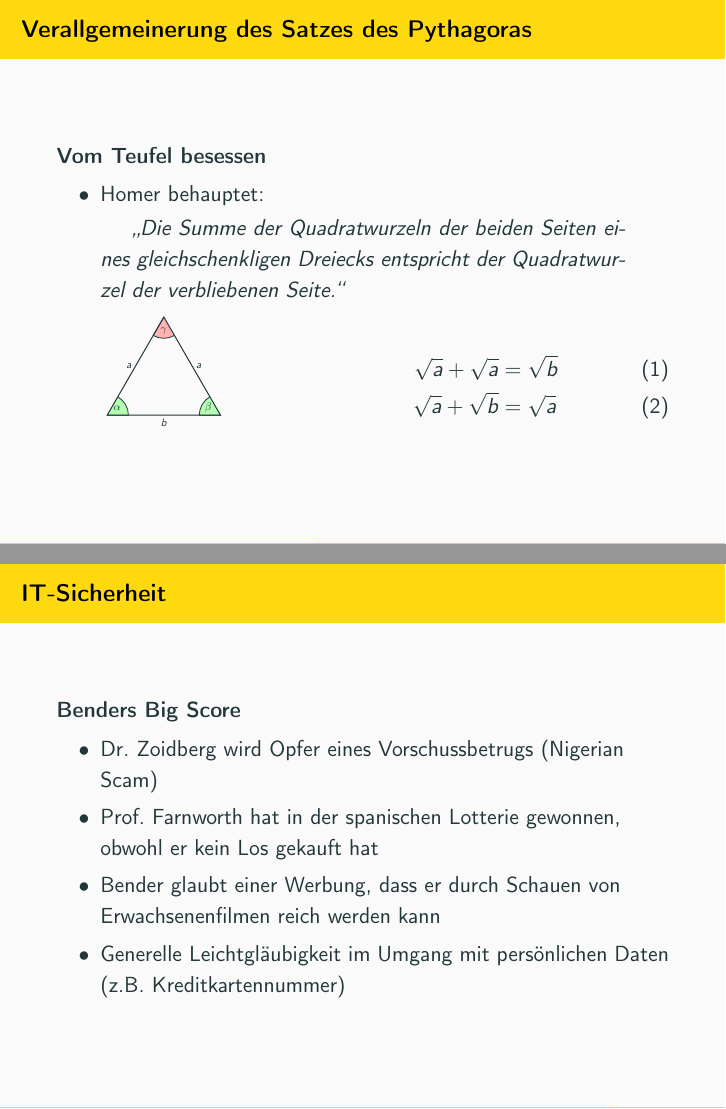
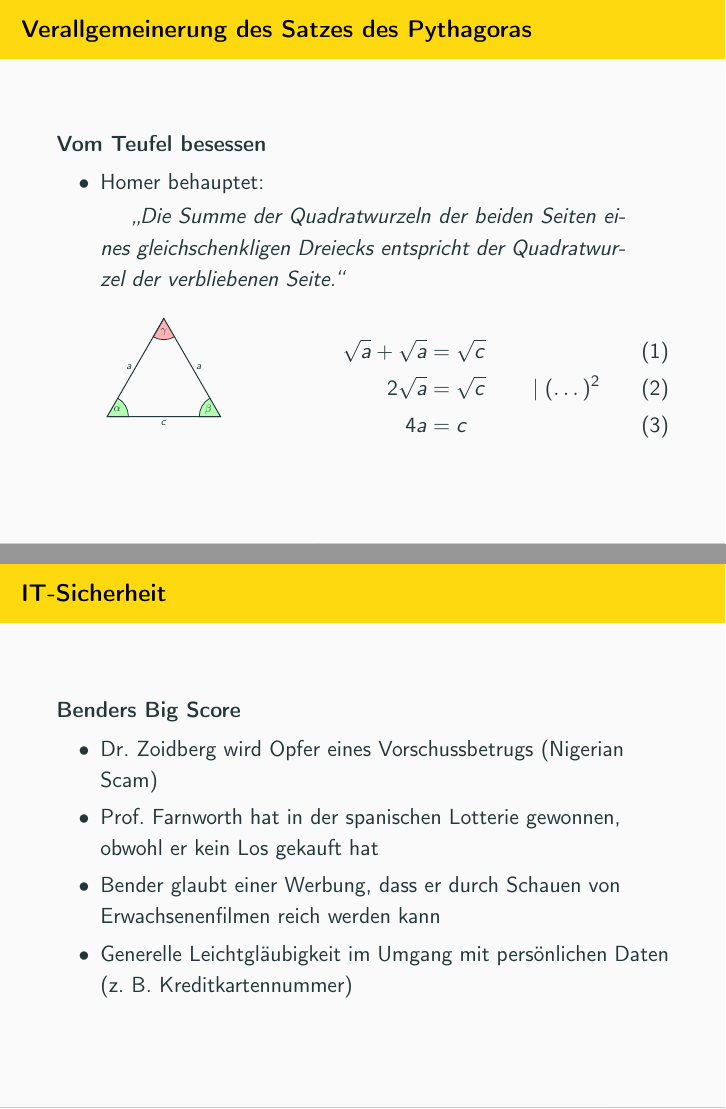
Before and after one commit to mflingelli/Simpsons-IT, LaTeX slides (Simpsons-IT.tex, which reads dreieck.tex, main.tex): pages 35 and 68 of 79, joined at a grey line. Compiled offline with pdfLaTeX.

Commit message:
Fehlerbehebung "Verallgemeinerung des Satzes des Pythagoras"

```diff
--- a/dreieck.tex
+++ b/dreieck.tex
@@ -2,7 +2,7 @@
 \coordinate (B) at (4,0);
 \coordinate (C) at (2,3.464);
 
-\coordinate[label=below:$b$](c) at ($ (A)!.5!(B) $);
+\coordinate[label=below:$c$](c) at ($ (A)!.5!(B) $);
 \coordinate[label=left:$a$] (b) at ($ (A)!.5!(C) $);
 \coordinate[label=right:$a$](a) at ($ (B)!.5!(C) $);
 
--- a/main.tex
+++ b/main.tex
@@ -657,8 +657,9 @@ Sei $n > 2$ eine natürliche Zahl, dann gibt es keine von Null verschiedenen nat
 \hfill
 \begin{minipage}{0.6\textwidth}
 	\begin{align}
-		\sqrt{a} + \sqrt{a} &= \sqrt{b}\\
-		\sqrt{a} + \sqrt{b} &= \sqrt{a}
+		\sqrt{a} + \sqrt{a} &= \sqrt{c} \\
+		2\sqrt{a}           &= \sqrt{c} && \mid (\dots)^2 \\
+		4a                  &= c
 	\end{align}
 \end{minipage}
 \end{block}
@@ -1254,7 +1255,7 @@ Es wird behauptet, dass Folgendes gilt:
 	\item Dr. Zoidberg wird Opfer eines Vorschussbetrugs (Nigerian Scam)
 	\item Prof. Farnworth hat in der spanischen Lotterie gewonnen, obwohl er kein Los gekauft hat
 	\item Bender glaubt einer Werbung, dass er durch Schauen von Erwachsenenfilmen reich werden kann
-	\item Generelle Leichtgläubigkeit im Umgang mit persönlichen Daten (z.B. Kreditkartennummer)
+	\item Generelle Leichtgläubigkeit im Umgang mit persönlichen Daten (z.~B. Kreditkartennummer)
 \end{itemize}
 \end{block}
 }
```
Also changed, not shown: main.tex (4 more changed lines).
